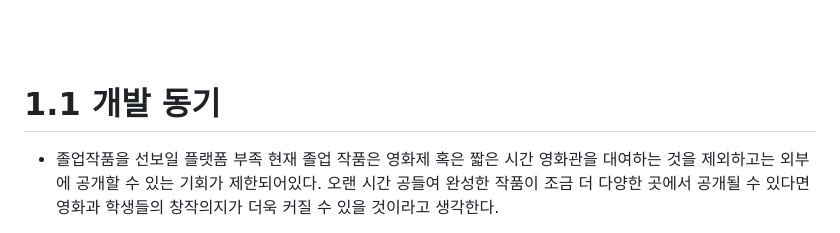
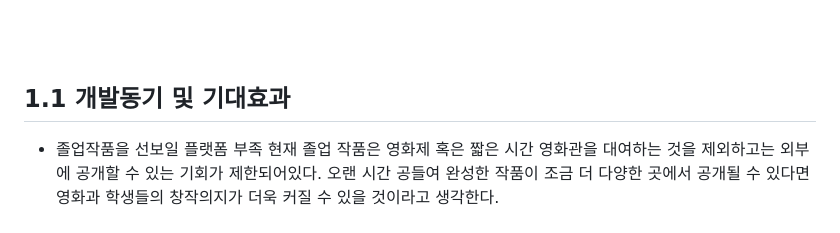
Before and after one commit to CSID-DGU/2024-2-OSSProj-likemovie-02, a Markdown page: README.md, the part around the change. Rendered like a GitHub page.

```diff
--- a/README.md
+++ b/README.md
@@ -11,7 +11,7 @@
 <br/>
 <br/>
 
-# 1.1 개발 동기
+## 1.1 개발동기 및 기대효과
 
 - 졸업작품을 선보일 플랫폼 부족
   현재 졸업 작품은 영화제 혹은 짧은 시간 영화관을 대여하는 것을 제외하고는 외부에 공개할 수 있는 기회가 제한되어있다. 오랜 시간 공들여 완성한 작품이 조금 더 다양한 곳에서 공개될 수 있다면 영화과 학생들의 창작의지가 더욱 커질 수 있을 것이라고 생각한다.
```
